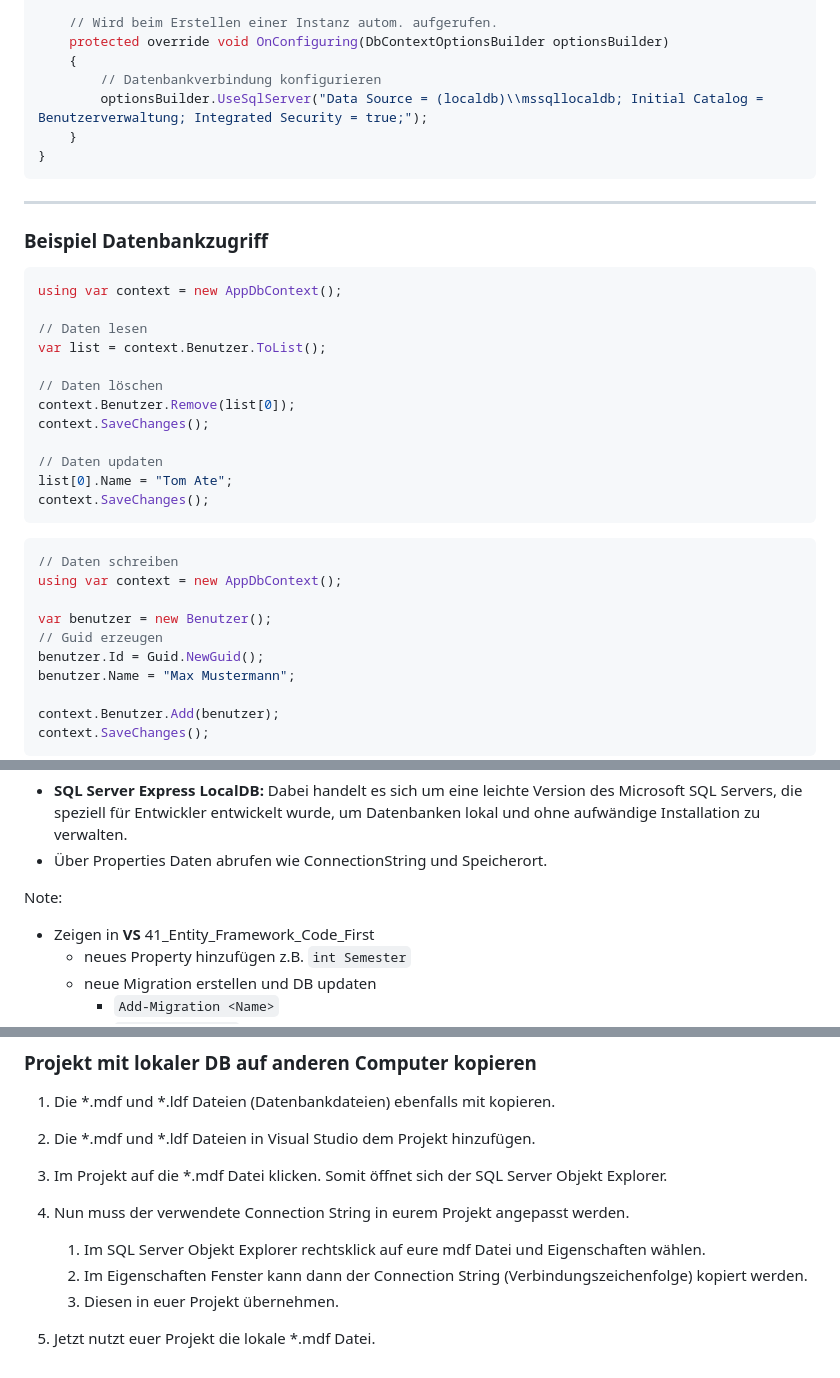
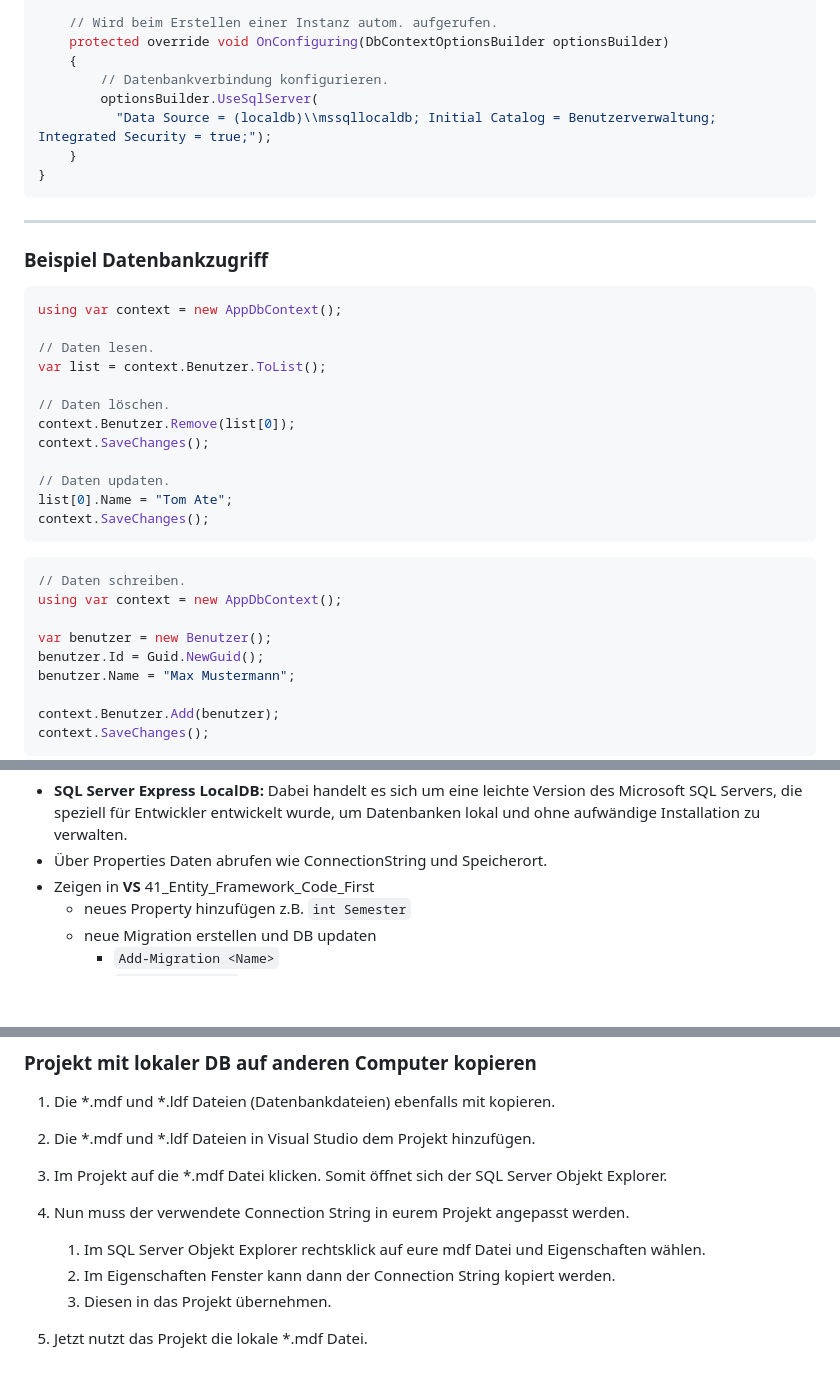
Before and after one commit to ablersch/software-developer-ihk-modul-3, a Markdown page: 40_Entity_Framework.md, 3 parts joined by grey strips. Drawn GitHub-style; blank space fills up the shorter version.

````diff
--- a/40_Entity_Framework.md
+++ b/40_Entity_Framework.md
@@ -223,8 +226,9 @@ public class AppDbContext : DbContext
     // Wird beim Erstellen einer Instanz autom. aufgerufen.
     protected override void OnConfiguring(DbContextOptionsBuilder optionsBuilder)
     {
-        // Datenbankverbindung konfigurieren
-        optionsBuilder.UseSqlServer("Data Source = (localdb)\\mssqllocaldb; Initial Catalog = Benutzerverwaltung; Integrated Security = true;");
+        // Datenbankverbindung konfigurieren.
+        optionsBuilder.UseSqlServer(
+          "Data Source = (localdb)\\mssqllocaldb; Initial Catalog = Benutzerverwaltung; Integrated Security = true;");
     }
 }
 ```
@@ -237,24 +241,23 @@ public class AppDbContext : DbContext
 ```csharp []
 using var context = new AppDbContext();
 
-// Daten lesen
+// Daten lesen.
 var list = context.Benutzer.ToList();
 
-// Daten löschen
+// Daten löschen.
 context.Benutzer.Remove(list[0]);
 context.SaveChanges();
 
-// Daten updaten
+// Daten updaten.
 list[0].Name = "Tom Ate";
 context.SaveChanges();
 ```
 
 ```csharp []
-// Daten schreiben
+// Daten schreiben.
 using var context = new AppDbContext();
 
 var benutzer = new Benutzer();
-// Guid erzeugen
 benutzer.Id = Guid.NewGuid();
 benutzer.Name = "Max Mustermann";
 
@@ -281,8 +284,6 @@ Mit Rechtsklick auf **Datenbanken** kann eine neue DB erzeugt werden.
 Note:
 * **SQL Server Express LocalDB:** Dabei handelt es sich um eine leichte Version des Microsoft SQL Servers, die speziell für Entwickler entwickelt wurde, um Datenbanken lokal und ohne aufwändige Installation zu verwalten.
 * Über Properties Daten abrufen wie ConnectionString und Speicherort.
-
-Note:
 * Zeigen in **VS** 41_Entity_Framework_Code_First
   * neues Property hinzufügen z.B. `int Semester`
   * neue Migration erstellen und DB updaten
@@ -307,7 +308,7 @@ Note:
 
 4. Nun muss der verwendete Connection String in eurem Projekt angepasst werden.
     1. Im SQL Server Objekt Explorer rechtsklick auf eure mdf Datei und Eigenschaften wählen.
-    2. Im Eigenschaften Fenster kann dann der Connection String (Verbindungszeichenfolge) kopiert werden.
-    3. Diesen in euer Projekt übernehmen.
+    2. Im Eigenschaften Fenster kann dann der Connection String kopiert werden.
+    3. Diesen in das Projekt übernehmen.
 
-5. Jetzt nutzt euer Projekt die lokale *.mdf Datei.
+5. Jetzt nutzt das Projekt die lokale *.mdf Datei.
````
Also changed, not shown: other parts of 40_Entity_Framework.md (+15 -12 lines).
